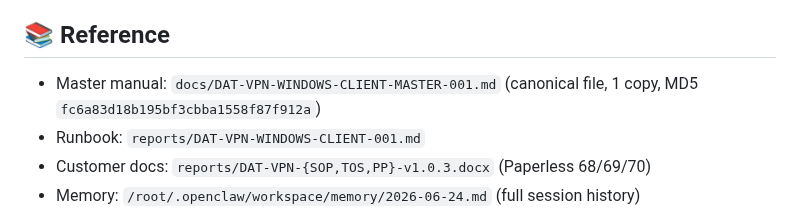
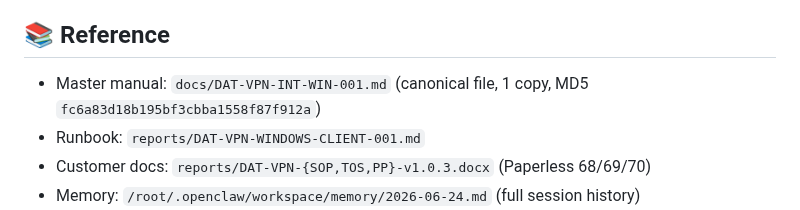
Before and after one commit to Dippie-WP/databyte-Ikev2, a Markdown page: TODO.md, the part around the change. GitHub-like rendering.

```diff
--- a/TODO.md
+++ b/TODO.md
@@ -98,7 +98,7 @@ Goal: prevent "we keep finding bugs in production" pattern. Portal_auth login bu
 
 ## 📚 Reference
 
-- Master manual: `docs/DAT-VPN-WINDOWS-CLIENT-MASTER-001.md` (canonical file, 1 copy, MD5 `fc6a83d18b195bf3cbba1558f87f912a`)
+- Master manual: `docs/DAT-VPN-INT-WIN-001.md` (canonical file, 1 copy, MD5 `fc6a83d18b195bf3cbba1558f87f912a`)
 - Runbook: `reports/DAT-VPN-WINDOWS-CLIENT-001.md`
 - Customer docs: `reports/DAT-VPN-{SOP,TOS,PP}-v1.0.3.docx` (Paperless 68/69/70)
 - Memory: `/root/.openclaw/workspace/memory/2026-06-24.md` (full session history)
```
Also changed, not shown: docs/DAT-VPN-INT-WIN-001.md (renamed from docs/DAT-VPN-WINDOWS-CLIENT-MASTER-001.md, +3 -3 lines).
